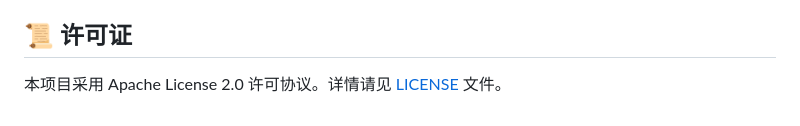
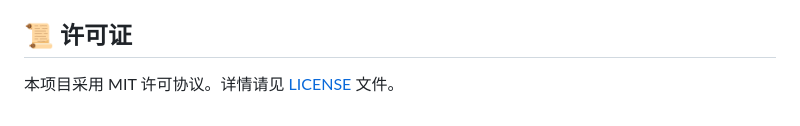
Before and after one commit to humikaze/Automated-Knowledge-Q-A-Model---Xunzi-Type-One, a Markdown page: README.md, the part around the change. GitHub-like rendering.

```diff
--- a/README.md
+++ b/README.md
@@ -377,4 +377,4 @@ animation: cosmicFlow 0.01s ease infinite;
 - **结束时间**：2025年2月3日
 ## 📜 许可证
 
-本项目采用 Apache License 2.0 许可协议。详情请见 [LICENSE](LICENSE) 文件。
+本项目采用 MIT 许可协议。详情请见 [LICENSE](LICENSE) 文件。
```
